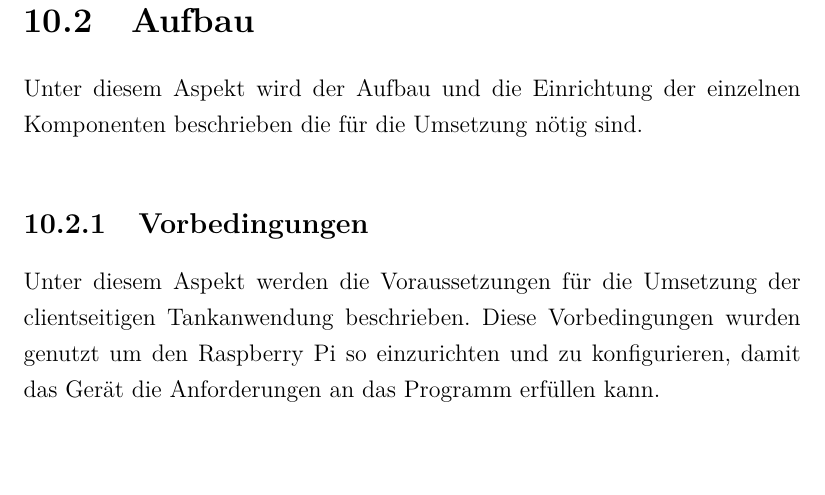
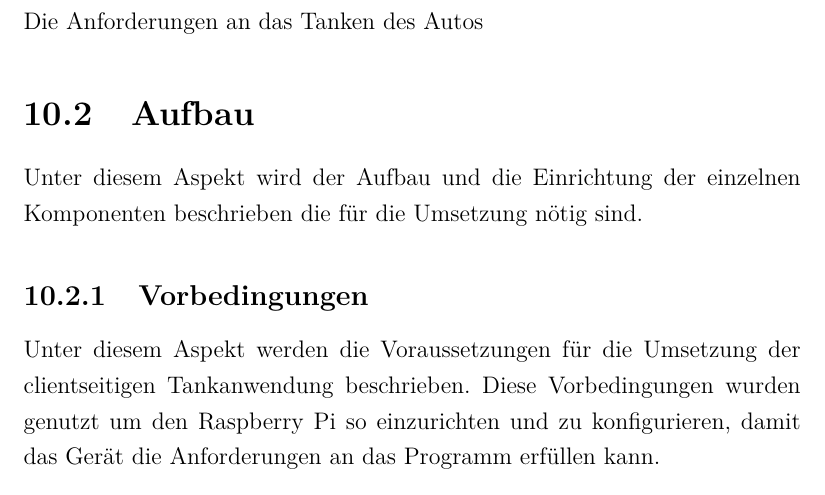
Before and after one commit to Jealtrock/bachelor-blockchain, a LaTeX thesis (Thesis/Latex - Thesis/main.tex, which reads Thesis/Latex - Thesis/chapters/janusz/dokumentation.tex): part of page 68 of 98, cut at the place of the change. Compiled offline with pdfLaTeX; the source files are stored in an older character set and shown here as Unicode.

Commit message:
doku changes

```diff
--- a/Thesis/Latex - Thesis/chapters/janusz/dokumentation.tex
+++ b/Thesis/Latex - Thesis/chapters/janusz/dokumentation.tex
@@ -8,6 +8,8 @@ Da der Anspruch an starke Rechenleistung in einem Auto nicht zu hoch sein sollte
 Die Limitation der Hardware-Ressourcen ist ein Grund für die Umsetzung auf einem Raspberry Pi.
 
 Hier noch beschreiben was die anforderungen an das smartauto sind, und graphische nutzerinteraktion anzeigen. Hier soll erklärt werden, was von der tankanwendung gefordert ist, und wie sich das auf die tatsächlich umsetzung auswirkt.
+
+Die Anforderungen an das Tanken des Autos
 
 \section{Aufbau}
 Unter diesem Aspekt wird der Aufbau und die Einrichtung der einzelnen Komponenten beschrieben die für die Umsetzung nötig sind.
```
Also changed, not shown: Thesis/Latex - Thesis/main.pdf, 3 other files.
